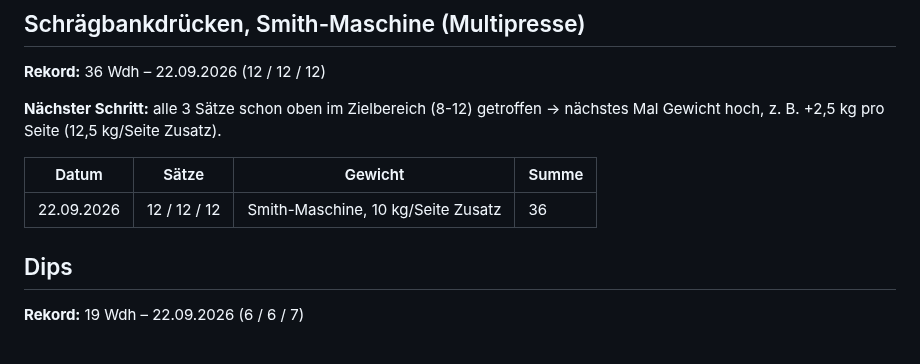
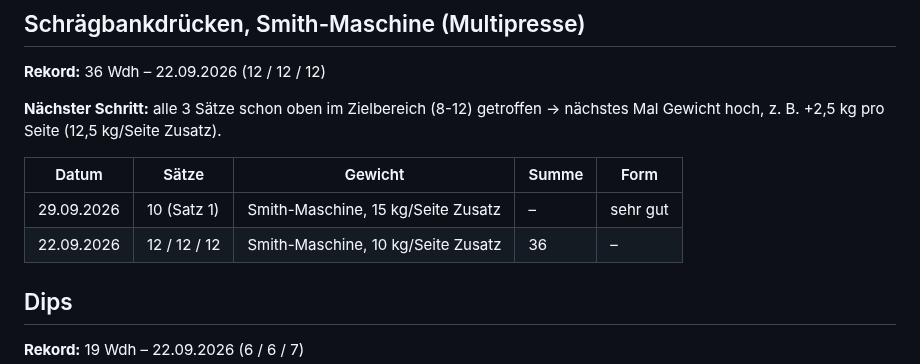
Before and after one commit to juliusuhlmann0-collab/maermeister_, a Markdown page: vault/training.md, the part around the change. Drawn GitHub-style.

Commit message:
Schrägbankdrücken Satz 1 eintragen: 10x15kg/Seite, Form sehr gut
Co-Authored-By: Claude Sonnet 5 <noreply@anthropic.com>
Claude-Session: https://claude.ai/code/session_018ZHM1A97LDXRr92sbWNS1f

```diff
--- a/vault/training.md
+++ b/vault/training.md
@@ -53,9 +53,10 @@ Gewicht hochgeht. Danach +2,5 kg (72,5 kg) falls 1,25kg-Scheiben pro Seite da si
 **Nächster Schritt:** alle 3 Sätze schon oben im Zielbereich (8-12) getroffen → nächstes Mal
 Gewicht hoch, z. B. +2,5 kg pro Seite (12,5 kg/Seite Zusatz).
 
-| Datum | Sätze | Gewicht | Summe |
-|---|---|---|---|
-| 22.09.2026 | 12 / 12 / 12 | Smith-Maschine, 10 kg/Seite Zusatz | 36 |
+| Datum | Sätze | Gewicht | Summe | Form |
+|---|---|---|---|---|
+| 29.09.2026 | 10 (Satz 1) | Smith-Maschine, 15 kg/Seite Zusatz | – | sehr gut |
+| 22.09.2026 | 12 / 12 / 12 | Smith-Maschine, 10 kg/Seite Zusatz | 36 | – |
 
 ## Dips
 
```
